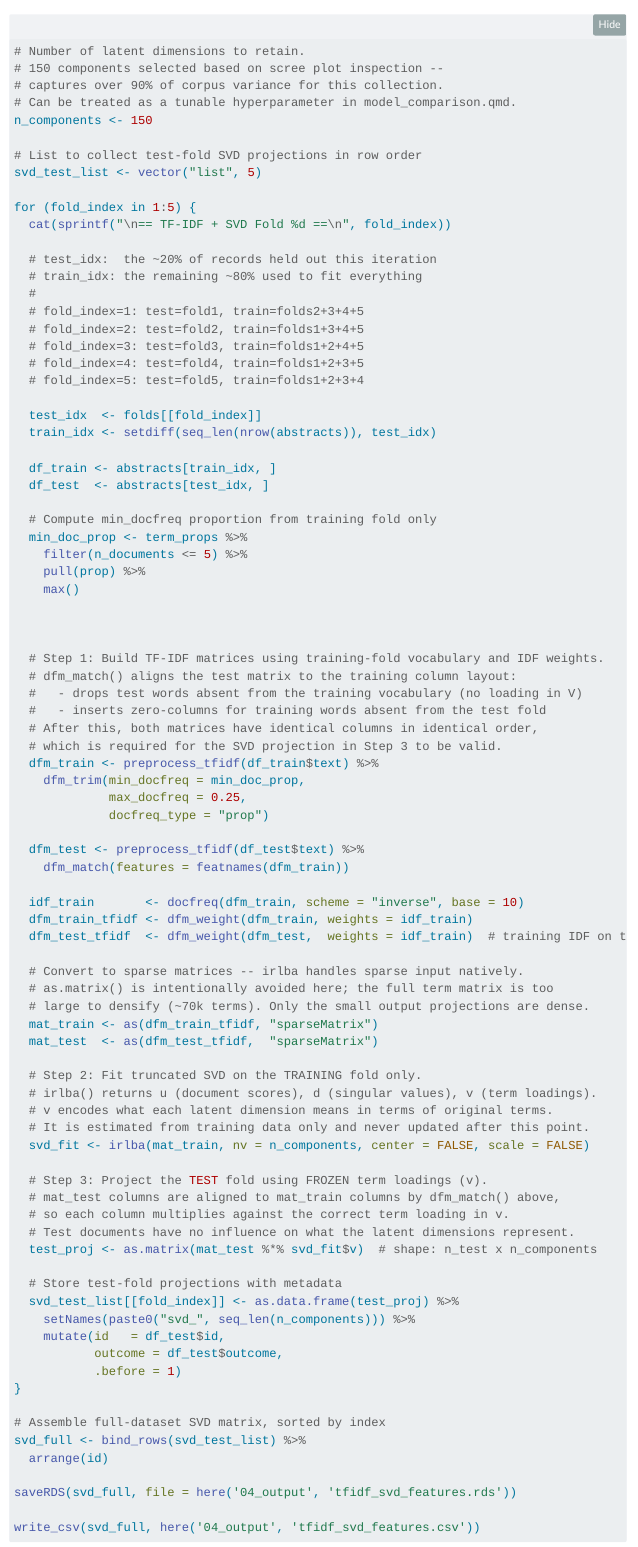
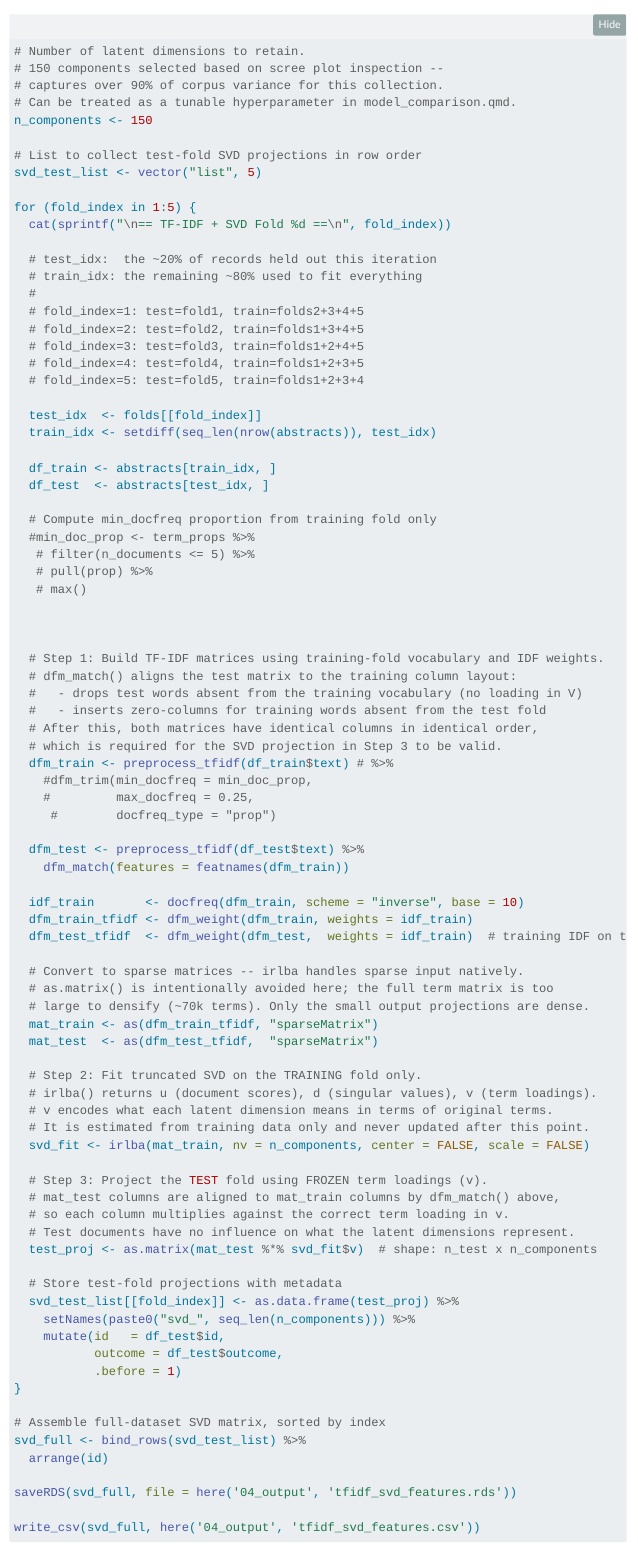
Before and after one commit to hcopley/st_542_ml_systematic_review, a Quarto document (02_data_prep/01_Prep/text_prep.qmd): the page in a window 1100 px wide, from 11110 px down. Rendered offline with R 4.5, knitr and Pandoc in place of Quarto, with nearby package versions; folded parts are opened; some code elsewhere in the file could not run offline; menus at the side of the page are left out.

Commit message:
updated tf-idf method to skip the trimming step and go straight to svd instead

```diff
--- a/02_data_prep/01_Prep/text_prep.qmd
+++ b/02_data_prep/01_Prep/text_prep.qmd
@@ -409,10 +409,10 @@ for (fold_index in 1:5) {
   df_test  <- abstracts[test_idx, ]
 
   # Compute min_docfreq proportion from training fold only
-  min_doc_prop <- term_props %>%
-    filter(n_documents <= 5) %>%
-    pull(prop) %>%
-    max()
+  #min_doc_prop <- term_props %>%
+   # filter(n_documents <= 5) %>%
+   # pull(prop) %>%
+   # max()
 
 
 
@@ -422,10 +422,10 @@ for (fold_index in 1:5) {
   #   - inserts zero-columns for training words absent from the test fold
   # After this, both matrices have identical columns in identical order,
   # which is required for the SVD projection in Step 3 to be valid.
-  dfm_train <- preprocess_tfidf(df_train$text) %>%
-    dfm_trim(min_docfreq = min_doc_prop,
-             max_docfreq = 0.25,
-             docfreq_type = "prop")
+  dfm_train <- preprocess_tfidf(df_train$text) # %>%
+    #dfm_trim(min_docfreq = min_doc_prop,
+    #         max_docfreq = 0.25,
+     #        docfreq_type = "prop")
 
   dfm_test <- preprocess_tfidf(df_test$text) %>%
     dfm_match(features = featnames(dfm_train))
```
